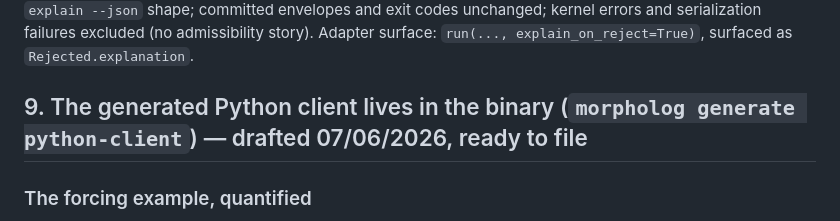
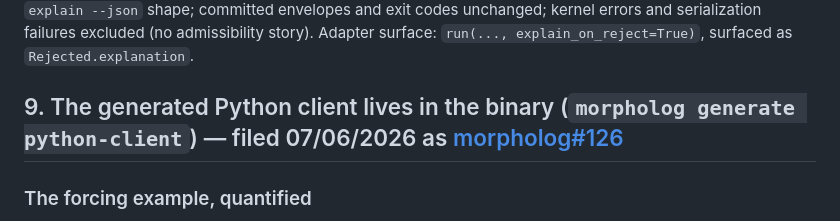
Before and after one commit to jordan-dimov/glasshouse, a Markdown page: docs/morpholog-integration-contract.md, the part around the change. Rendered like a GitHub page.

Commit message:
Record ask 9 filed upstream as morpholog#126

```diff
--- a/docs/morpholog-integration-contract.md
+++ b/docs/morpholog-integration-contract.md
@@ -48,7 +48,7 @@ The ask: `--args-named` made the write side bare and named while the read side s
 
 The ask: the API promises every rejection a structured reason and an answer to "what would make this admissible?", and run-then-explain is two snapshots that can disagree under concurrent commits. Delivered with exactly the right semantics: the rejecting proposal hands back the scoped pre-state its gates evaluated, and the pure explanation engine runs against it in memory; rejection envelopes gain an `explanation` field in the `explain --json` shape; committed envelopes and exit codes unchanged; kernel errors and serialization failures excluded (no admissibility story). Adapter surface: `run(..., explain_on_reject=True)`, surfaced as `Rejected.explanation`.
 
-## 9. The generated Python client lives in the binary (`morpholog generate python-client`) — drafted 07/06/2026, ready to file
+## 9. The generated Python client lives in the binary (`morpholog generate python-client`) — filed 07/06/2026 as [morpholog#126](https://github.com/jordan-dimov/morpholog/issues/126)
 
 ### The forcing example, quantified
 
```
